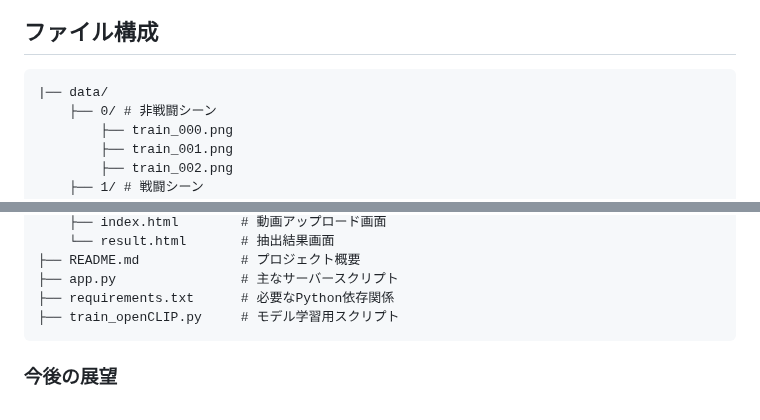
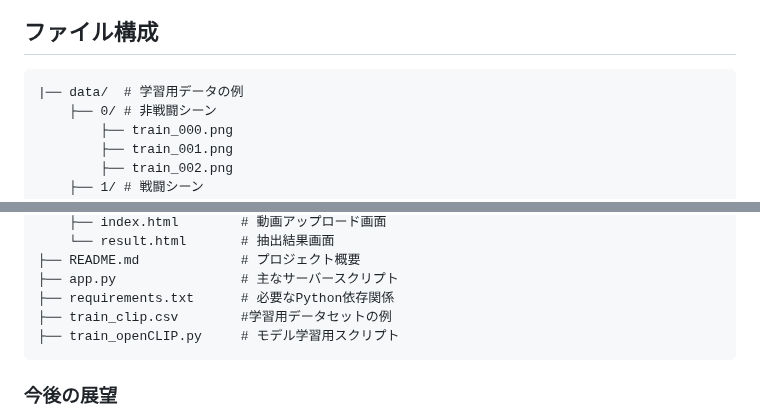
Before and after one commit to hikari0512/scene_extraction, a Markdown page: README.md, 2 parts joined by grey strips. Drawn GitHub-style.

````diff
--- a/README.md
+++ b/README.md
@@ -105,7 +105,7 @@
 ## ファイル構成
 
 ```
-|── data/
+|── data/  # 学習用データの例
     ├── 0/ # 非戦闘シーン
         ├── train_000.png
         ├── train_001.png
@@ -124,6 +124,7 @@
 ├── README.md             # プロジェクト概要
 ├── app.py                # 主なサーバースクリプト
 ├── requirements.txt      # 必要なPython依存関係
+├── train_clip.csv        #学習用データセットの例
 ├── train_openCLIP.py     # モデル学習用スクリプト
 ```
 
````
